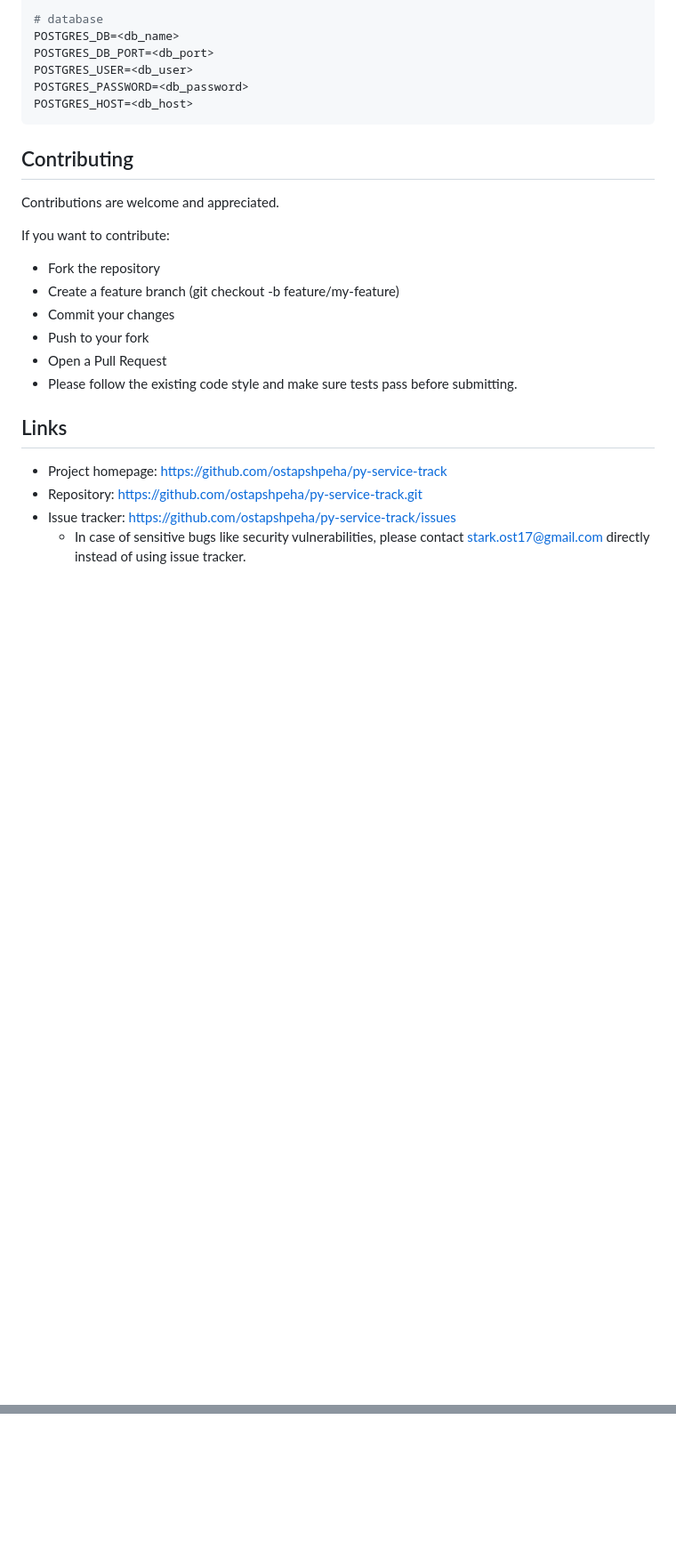
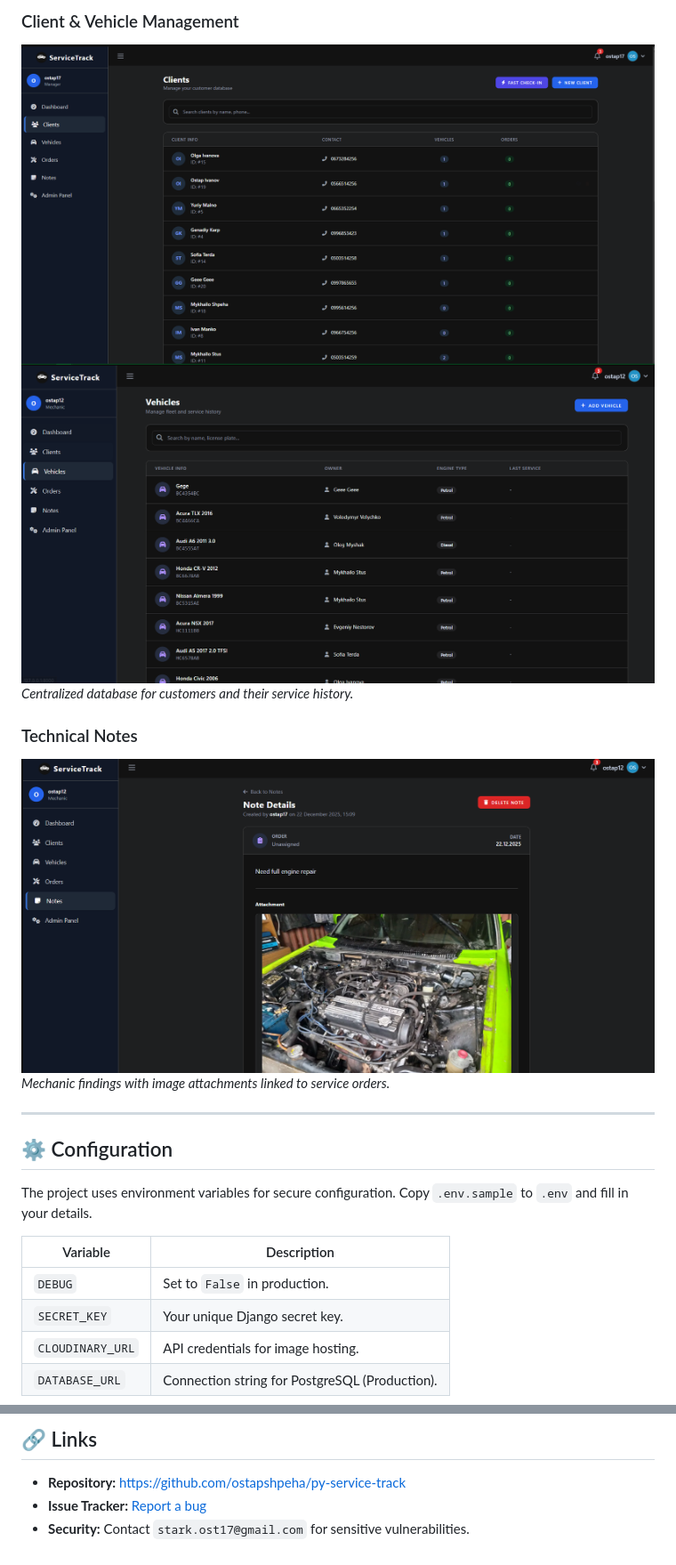
Before and after one commit to ostapshpeha/py-service-track, a Markdown page: README.md, 2 parts joined by grey strips. Shown at 89% size. Drawn GitHub-style; folded sections open; blank space fills up the shorter version.

Commit message:
readme  update

````diff
--- a/README.md
+++ b/README.md
@@ -88,30 +91,25 @@ RENDER_EXTERNAL_HOSTNAME=<domain>
 
-# database
-POSTGRES_DB=<db_name>
-POSTGRES_DB_PORT=<db_port>
-POSTGRES_USER=<db_user>
-POSTGRES_PASSWORD=<db_password>
-POSTGRES_HOST=<db_host>
-```
+### Client & Vehicle Management
+![Clients](screenshots/Screenshot_7.png)
+![Vehicles](screenshots/img_2.png)
+*Centralized database for customers and their service history.*
 
-## Contributing
+### Technical Notes
+![Notes](screenshots/img_4.png)
+*Mechanic findings with image attachments linked to service orders.*
 
-Contributions are welcome and appreciated.
+</details>
 
-If you want to contribute:
+---
 
-- Fork the repository
-- Create a feature branch (git checkout -b feature/my-feature)
-- Commit your changes
-- Push to your fork
-- Open a Pull Request
-- Please follow the existing code style and make sure tests pass before submitting.
+## ⚙️ Configuration
 
-## Links
+The project uses environment variables for secure configuration. Copy `.env.sample` to `.env` and fill in your details.
 
-- Project homepage: https://github.com/ostapshpeha/py-service-track
-- Repository: https://github.com/ostapshpeha/py-service-track.git
-- Issue tracker: https://github.com/ostapshpeha/py-service-track/issues
-  - In case of sensitive bugs like security vulnerabilities, please contact
-    stark.ost17@gmail.com directly instead of using issue tracker.
+| Variable | Description |
+|----------|-------------|
+| `DEBUG` | Set to `False` in production. |
+| `SECRET_KEY` | Your unique Django secret key. |
+| `CLOUDINARY_URL` | API credentials for image hosting. |
+| `DATABASE_URL` | Connection string for PostgreSQL (Production). |
 
@@ -127,0 +130,5 @@ Beta version of CRM:
+## 🔗 Links
+
+- **Repository:** [https://github.com/ostapshpeha/py-service-track](https://github.com/ostapshpeha/py-service-track)
+- **Issue Tracker:** [Report a bug](https://github.com/ostapshpeha/py-service-track/issues)
+- **Security:** Contact `stark.ost17@gmail.com` for sensitive vulnerabilities.
````
Also changed, not shown: other parts of README.md (+81 -74 lines).
